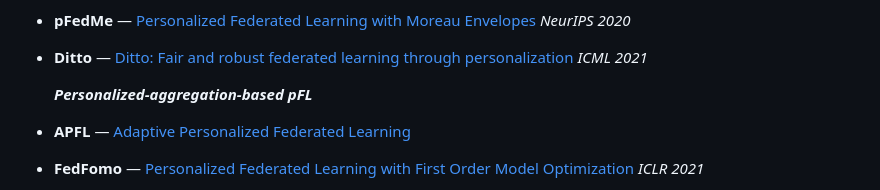
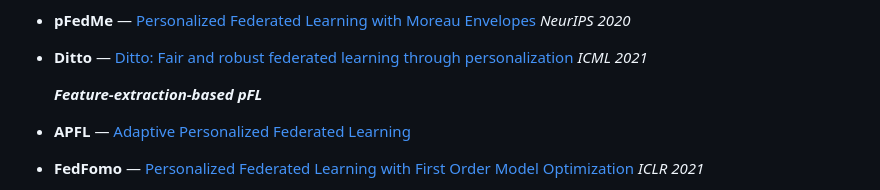
Before and after one commit to fleaf00571/PFLlib, a Markdown page: README.md, the part around the change. Drawn GitHub-style.

```diff
--- a/README.md
+++ b/README.md
@@ -36,7 +36,7 @@ Thanks to [@Stonesjtu](https://github.com/Stonesjtu/pytorch_memlab/blob/d590c489
 - **pFedMe** — [Personalized Federated Learning with Moreau Envelopes](https://papers.nips.cc/paper/2020/hash/f4f1f13c8289ac1b1ee0ff176b56fc60-Abstract.html) *NeurIPS 2020*
 - **Ditto** — [Ditto: Fair and robust federated learning through personalization](https://proceedings.mlr.press/v139/li21h.html) *ICML 2021*
 
-  ***Personalized-aggregation-based pFL***
+  ***Feature-extraction-based pFL***
 
 - **APFL** — [Adaptive Personalized Federated Learning](https://arxiv.org/pdf/2003.13461.pdf)
 - **FedFomo** — [Personalized Federated Learning with First Order Model Optimization](https://openreview.net/forum?id=ehJqJQk9cw) *ICLR 2021*
```
